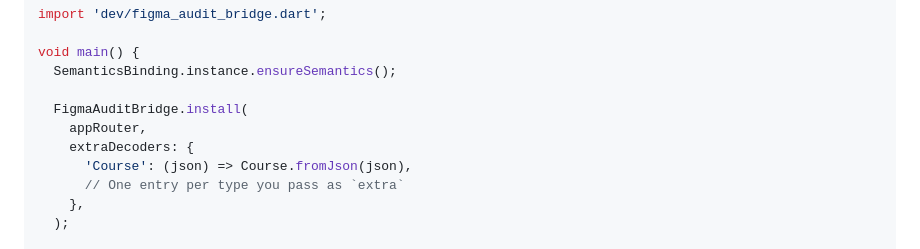
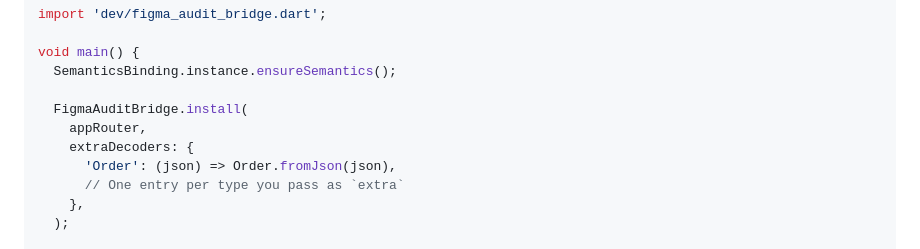
Before and after one commit to sbassomp/figma-audit, a Markdown page: README.md, the part around the change. GitHub-like rendering.

Commit message:
Replace last Course reference with Order in README bridge example

```diff
--- a/README.md
+++ b/README.md
@@ -602,7 +602,7 @@ void main() {
   FigmaAuditBridge.install(
     appRouter,
     extraDecoders: {
-      'Course': (json) => Course.fromJson(json),
+      'Order': (json) => Order.fromJson(json),
       // One entry per type you pass as `extra`
     },
   );
```
